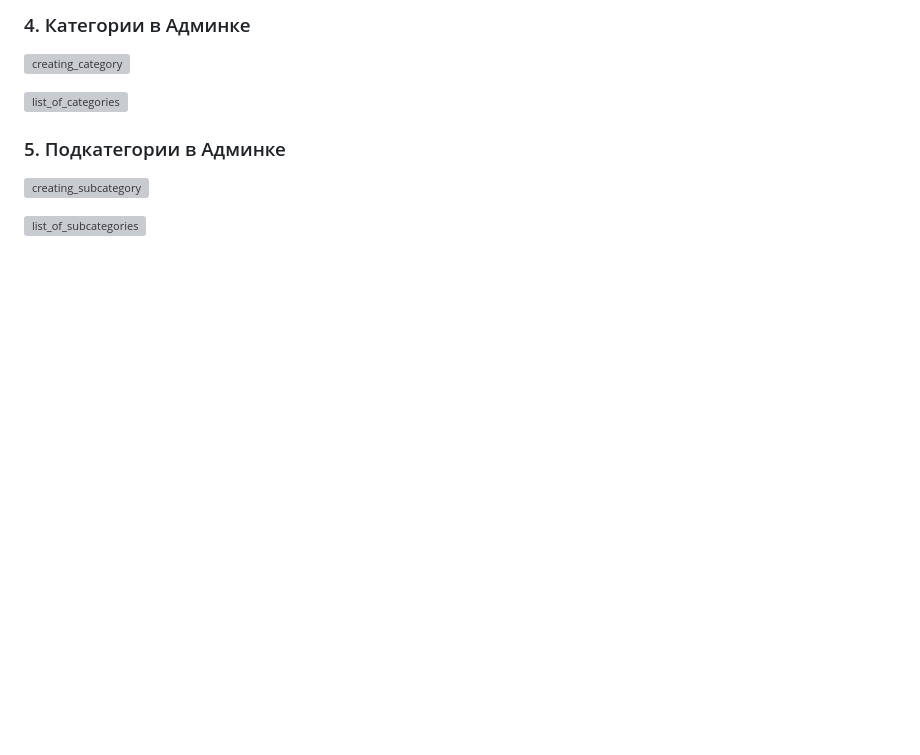
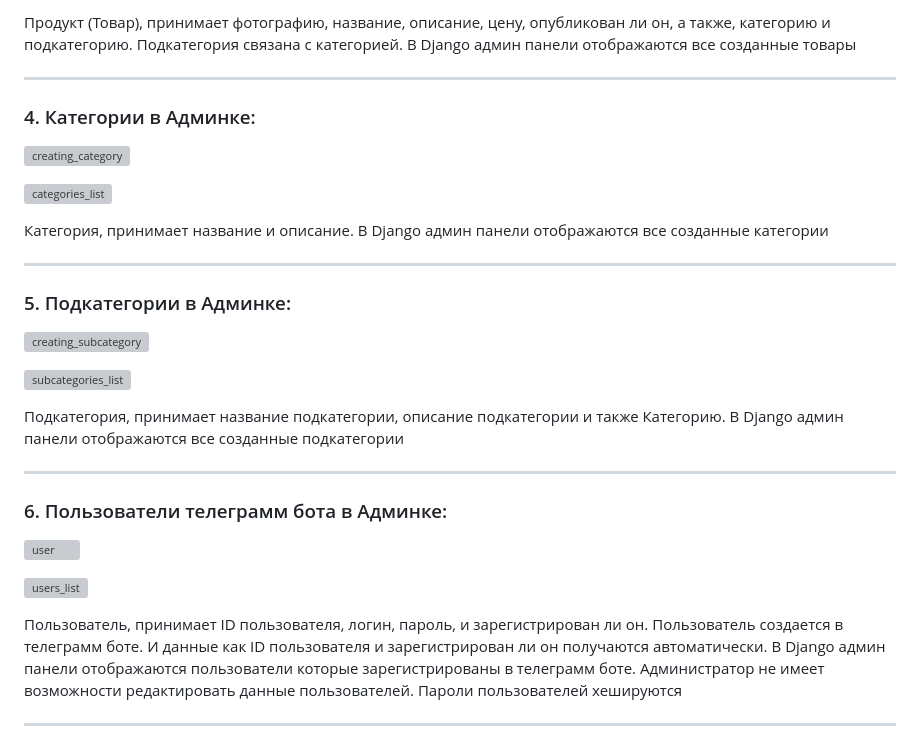
Before and after one commit to ddosmukhambetov/DjangoAiogram_TelegramStoreBot, a Markdown page: README.md, the part around one of its changes. Drawn GitHub-style; blank space fills up the shorter version; grey boxes are pictures that could not be loaded.

```diff
--- a/README.md
+++ b/README.md
@@ -78,8 +80,25 @@ ___________
 
-### 4. Категории в Админке
+Продукт (Товар), принимает фотографию, название, описание, цену, опубликован ли он, а также, категорию и подкатегорию. Подкатегория связана с категорией. В Django админ панели отображаются все созданные товары
+
+___________
+### 4. Категории в Админке:
 <p><img src="https://i.ibb.co/j5jqyP5/2-2.png", alt="creating_category"></p>
-<p><img src="https://i.ibb.co/XYQNxZ4/img.png", alt="list_of_categories"></p>
+<p><img src="https://i.ibb.co/XYQNxZ4/img.png", alt="categories_list"></p>
 
-### 5. Подкатегории в Админке
+Категория, принимает название и описание. В Django админ панели отображаются все созданные категории
+
+___________
+### 5. Подкатегории в Админке:
 <p><img src="https://i.ibb.co/y0dWFKc/1-4.png", alt="creating_subcategory"></p>
-<p><img src="https://i.ibb.co/hypGJFz/1-5.png", alt="list_of_subcategories"></p>
+<p><img src="https://i.ibb.co/hypGJFz/1-5.png", alt="subcategories_list"></p>
+
+Подкатегория, принимает название подкатегории, описание подкатегории и также Категорию. В Django админ панели отображаются все созданные подкатегории
+
+___________
+### 6. Пользователи телеграмм бота в Админке:
+<p><img src="https://i.ibb.co/C5p57QM/1-8.png", alt="user"></p>
+<p><img src="https://i.ibb.co/dprc2w1/1-9.png", alt="users_list"></p>
+
+Пользователь, принимает ID пользователя, логин, пароль, и зарегистрирован ли он. Пользователь создается в телеграмм боте. И данные как ID пользователя и зарегистрирован ли он получаются автоматически. В Django админ панели отображаются пользователи которые зарегистрированы в телеграмм боте. Администратор не имеет возможности редактировать данные пользователей. Пароли пользователей хешируются
+
+___________
```
Also changed, not shown: other parts of README.md (+7 -5 lines).
